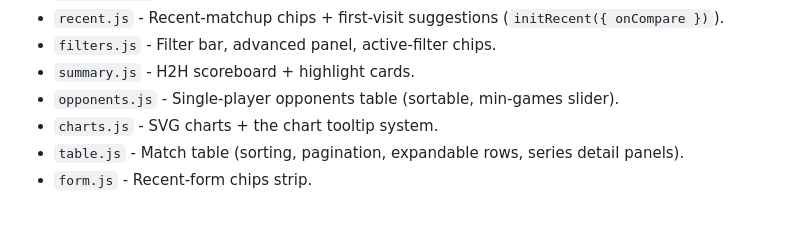
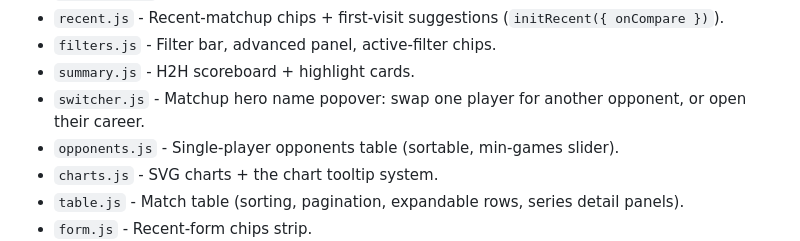
Before and after one commit to amundfylling/table-hockey-h2h-cloudflare, a Markdown page: AGENTS.md, the part around the change. Rendered like a GitHub page; blank space fills up the shorter version.

Commit message:
Add switcher.js to the frontend module map
Co-Authored-By: Claude Opus 5.5 <noreply@anthropic.com>
Claude-Session: https://claude.ai/code/session_0163UNMSUqGVfWmXLPSSG2iy

```diff
--- a/AGENTS.md
+++ b/AGENTS.md
@@ -104,6 +104,7 @@ The frontend is vanilla ES modules under `public/js/`, loaded from `index.html`
 * `recent.js` - Recent-matchup chips + first-visit suggestions (`initRecent({ onCompare })`).
 * `filters.js` - Filter bar, advanced panel, active-filter chips.
 * `summary.js` - H2H scoreboard + highlight cards.
+* `switcher.js` - Matchup hero name popover: swap one player for another opponent, or open their career.
 * `opponents.js` - Single-player opponents table (sortable, min-games slider).
 * `charts.js` - SVG charts + the chart tooltip system.
 * `table.js` - Match table (sorting, pagination, expandable rows, series detail panels).
```
